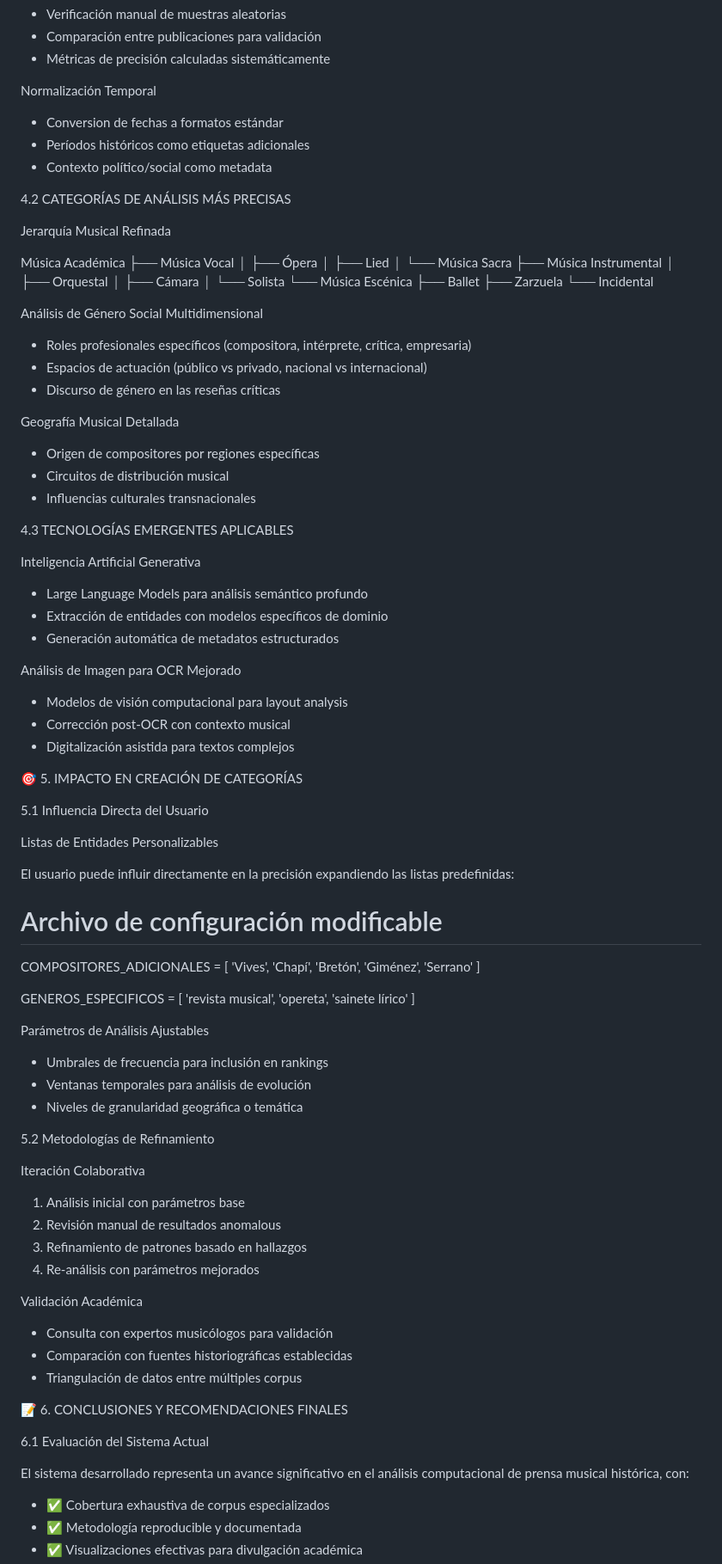
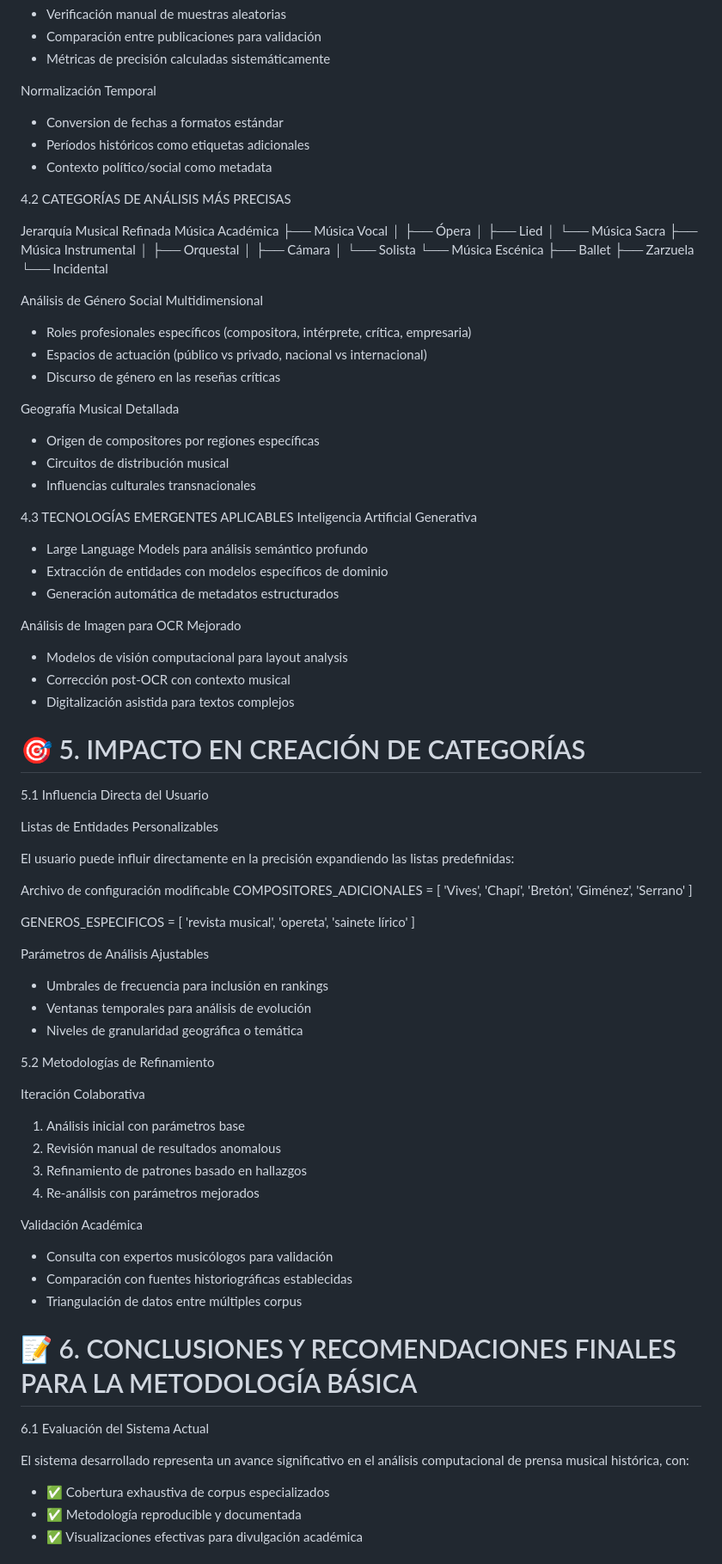
Before and after one commit to LeximusUSAL/principal, a Markdown page: README.md, the part around the change printed below. Shown: that part at 86% size. Drawn GitHub-style.

```diff
--- a/README.md
+++ b/README.md
@@ -343,16 +319,15 @@ ANÁLISIS Y EXTRACCIÓN DE DATOS DE REVISTAS MUSICALES
   - Comparación entre publicaciones para validación
   - Métricas de precisión calculadas sistemáticamente
 
-  Normalización Temporal
+Normalización Temporal
 
   - Conversion de fechas a formatos estándar
   - Períodos históricos como etiquetas adicionales
   - Contexto político/social como metadata
 
-  4.2 CATEGORÍAS DE ANÁLISIS MÁS PRECISAS
+4.2 CATEGORÍAS DE ANÁLISIS MÁS PRECISAS
 
-  Jerarquía Musical Refinada
-
+Jerarquía Musical Refinada
   Música Académica
   ├── Música Vocal
   │   ├── Ópera
@@ -367,34 +342,29 @@ ANÁLISIS Y EXTRACCIÓN DE DATOS DE REVISTAS MUSICALES
       ├── Zarzuela
       └── Incidental
 
-  Análisis de Género Social Multidimensional
-
+Análisis de Género Social Multidimensional
   - Roles profesionales específicos (compositora, intérprete, crítica,
   empresaria)
   - Espacios de actuación (público vs privado, nacional vs internacional)
   - Discurso de género en las reseñas críticas
 
-  Geografía Musical Detallada
-
+Geografía Musical Detallada
   - Origen de compositores por regiones específicas
   - Circuitos de distribución musical
   - Influencias culturales transnacionales
 
-  4.3 TECNOLOGÍAS EMERGENTES APLICABLES
-
+4.3 TECNOLOGÍAS EMERGENTES APLICABLES
   Inteligencia Artificial Generativa
-
   - Large Language Models para análisis semántico profundo
   - Extracción de entidades con modelos específicos de dominio
   - Generación automática de metadatos estructurados
 
   Análisis de Imagen para OCR Mejorado
-
   - Modelos de visión computacional para layout analysis
   - Corrección post-OCR con contexto musical
   - Digitalización asistida para textos complejos
 
-  🎯 5. IMPACTO EN CREACIÓN DE CATEGORÍAS
+# 🎯 5. IMPACTO EN CREACIÓN DE CATEGORÍAS
 
   5.1 Influencia Directa del Usuario
 
@@ -403,7 +373,7 @@ ANÁLISIS Y EXTRACCIÓN DE DATOS DE REVISTAS MUSICALES
   El usuario puede influir directamente en la precisión expandiendo las
   listas predefinidas:
 
-  # Archivo de configuración modificable
+Archivo de configuración modificable
   COMPOSITORES_ADICIONALES = [
       'Vives', 'Chapí', 'Bretón', 'Giménez', 'Serrano'
   ]
@@ -412,13 +382,13 @@ ANÁLISIS Y EXTRACCIÓN DE DATOS DE REVISTAS MUSICALES
       'revista musical', 'opereta', 'sainete lírico'
   ]
 
-  Parámetros de Análisis Ajustables
+Parámetros de Análisis Ajustables
 
   - Umbrales de frecuencia para inclusión en rankings
   - Ventanas temporales para análisis de evolución
   - Niveles de granularidad geográfica o temática
 
-  5.2 Metodologías de Refinamiento
+5.2 Metodologías de Refinamiento
 
   Iteración Colaborativa
 
@@ -433,12 +403,11 @@ ANÁLISIS Y EXTRACCIÓN DE DATOS DE REVISTAS MUSICALES
   - Comparación con fuentes historiográficas establecidas
   - Triangulación de datos entre múltiples corpus
 
-  📝 6. CONCLUSIONES Y RECOMENDACIONES FINALES
+# 📝 6. CONCLUSIONES Y RECOMENDACIONES FINALES PARA LA METODOLOGÍA BÁSICA
 
-  6.1 Evaluación del Sistema Actual
+6.1 Evaluación del Sistema Actual
 
-  El sistema desarrollado representa un avance significativo en el análisis
-   computacional de prensa musical histórica, con:
+El sistema desarrollado representa un avance significativo en el análisis computacional de prensa musical histórica, con:
 
   - ✅ Cobertura exhaustiva de corpus especializados
   - ✅ Metodología reproducible y documentada
```
Also changed, not shown: other parts of README.md (+44 -68 lines).
